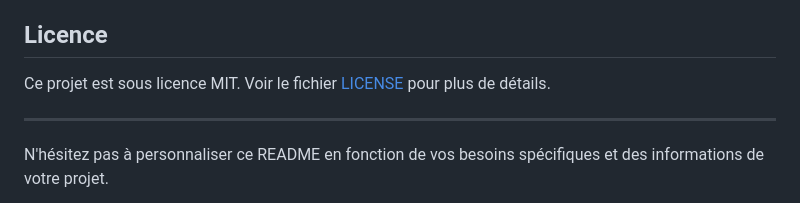
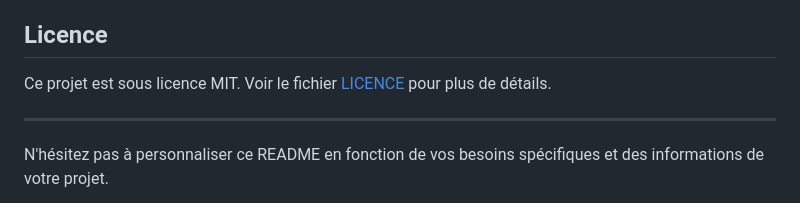
Before and after one commit to akumq/flashcard, a Markdown page: README.md, the part around the change. Rendered like a GitHub page.

```diff
--- a/README.md
+++ b/README.md
@@ -84,7 +84,7 @@ Les contributions sont les bienvenues ! Pour contribuer :
 
 ## Licence
 
-Ce projet est sous licence MIT. Voir le fichier [LICENSE](LICENSE) pour plus de détails.
+Ce projet est sous licence MIT. Voir le fichier [LICENCE](LICENCE) pour plus de détails.
 
 ---
 
```
